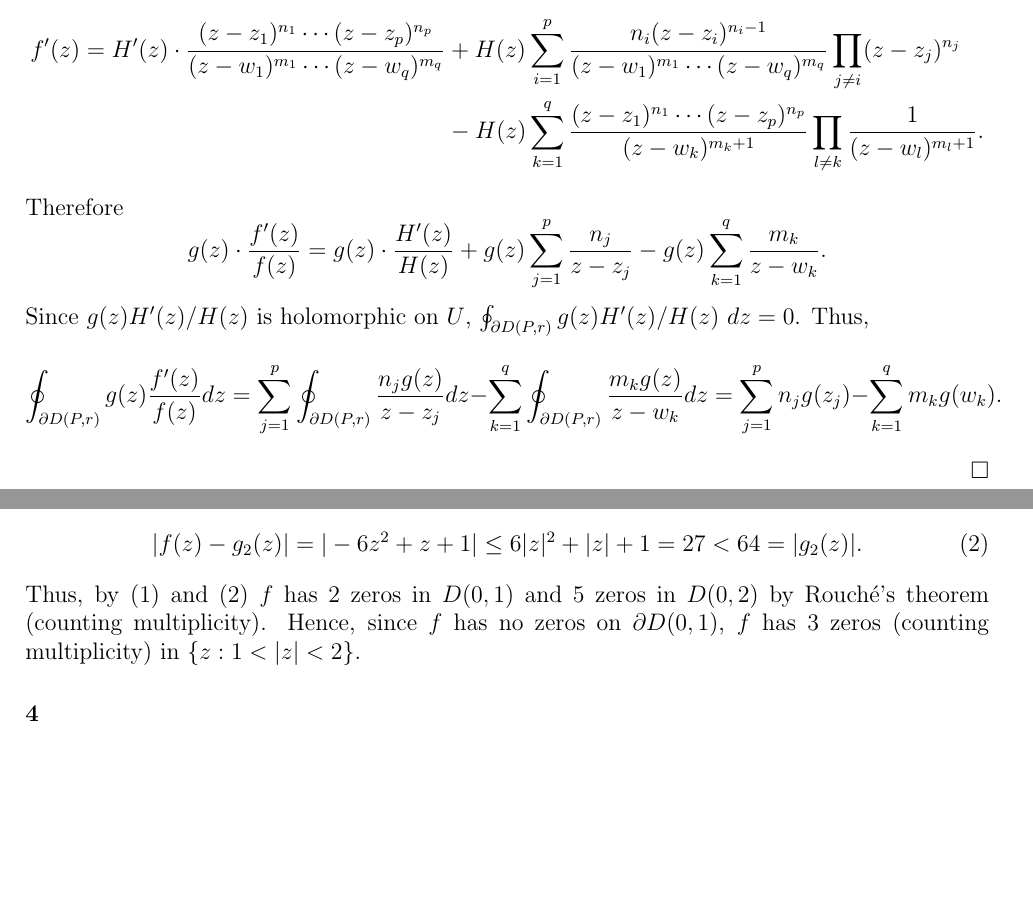
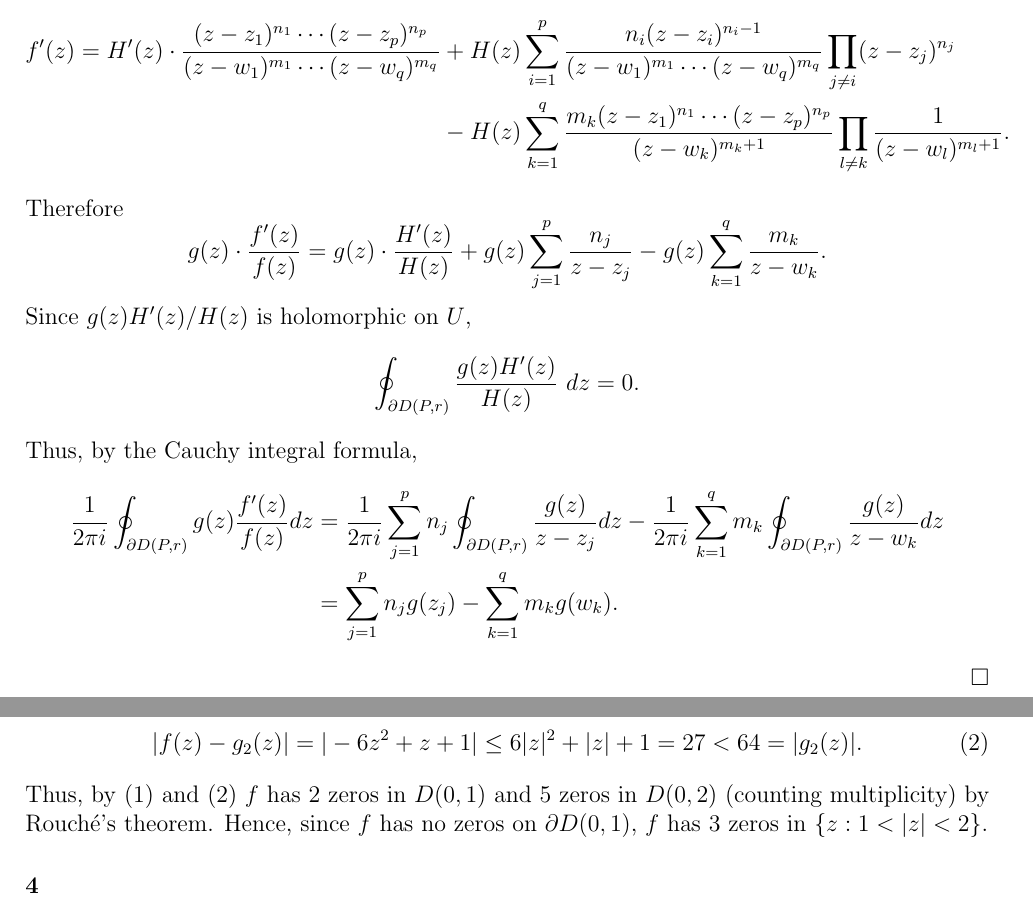
Before and after one commit to epwalsh/coursework, a LaTeX problem sheet (MATH-511/HW05_answers.tex): two parts of pages 1 and 2 of 5, joined at a grey line, cut so that both start at the same text, the shorter picture padded with empty space. Compiled offline with pdfLaTeX.

Commit message:
minor fixes

```diff
--- a/MATH-511/HW05_answers.tex
+++ b/MATH-511/HW05_answers.tex
@@ -66,15 +66,20 @@ $\Diamond$ \emph{Subclaim \theClaimCounter.\theSubClaimCounter}}
   \begin{align*}
     f'(z) = H'(z)\cdot \frac{(z - z_1)^{n_1}\cdots (z - z_p)^{n_p}}{(z - w_1)^{m_1}\cdots (z - w_q)^{m_q}} & +
     H(z)\sum_{i=1}^{p}\frac{n_i(z - z_i)^{n_i-1}}{(z - w_1)^{m_1}\cdots(z-w_q)^{m_q}}\prod_{j\neq i}(z - z_j)^{n_j} \\
-    & - H(z)\sum_{k=1}^{q}\frac{(z-z_1)^{n_1}\cdots(z-z_p)^{n_p}}{(z - w_k)^{m_k + 1}}\prod_{l\neq k}\frac{1}{(z-w_l)^{m_l + 1}}.
+    & - H(z)\sum_{k=1}^{q}\frac{m_k(z-z_1)^{n_1}\cdots(z-z_p)^{n_p}}{(z - w_k)^{m_k + 1}}\prod_{l\neq k}\frac{1}{(z-w_l)^{m_l + 1}}.
   \end{align*}
   Therefore
   \[ g(z)\cdot\frac{f'(z)}{f(z)} = g(z)\cdot\frac{H'(z)}{H(z)} + g(z)\sum_{j=1}^{p}\frac{n_j}{z - z_j} - g(z)\sum_{k=1}^{q}\frac{m_k}{z - w_k}. \]
-  Since $g(z) H'(z) / H(z)$ is holomorphic on $U$, $\oint_{\partial D(P,r)}g(z)H'(z) / H(z)\ dz = 0$. Thus,
+  Since $g(z) H'(z) / H(z)$ is holomorphic on $U$,
   \[
-    \oint_{\partial D(P,r)}g(z)\frac{f'(z)}{f(z)} dz = \sum_{j=1}^{p}\oint_{\partial D(P,r)}\frac{n_j g(z)}{z - z_j}dz -
-    \sum_{k=1}^{q}\oint_{\partial D(P,r)}\frac{m_k g(z)}{z - w_k}dz = \sum_{j=1}^{p}n_{j}g(z_{j}) - \sum_{k=1}^{q}m_{k}g(w_{k}).
+    \oint_{\partial D(P,r)}\frac{g(z)H'(z)}{H(z)}\ dz = 0.
   \]
+  Thus, by the Cauchy integral formula,
+  \begin{align*}
+    \frac{1}{2\pi i}\oint_{\partial D(P,r)}g(z)\frac{f'(z)}{f(z)} dz & = \frac{1}{2\pi i}\sum_{j=1}^{p}n_j \oint_{\partial D(P,r)}\frac{g(z)}{z - z_j}dz -
+    \frac{1}{2\pi i}\sum_{k=1}^{q}m_k \oint_{\partial D(P,r)}\frac{g(z)}{z - w_k}dz \\
+    & = \sum_{j=1}^{p}n_{j}g(z_{j}) - \sum_{k=1}^{q}m_{k}g(w_{k}).
+  \end{align*}
 \end{Proof}
 
 
@@ -103,8 +108,8 @@ Similarly, for $z \in \partial D(0,2)$, we have
   |f(z) - g_2(z)| = |-6z^2 + z + 1| \leq 6|z|^2 + |z| + 1 = 27 < 64 = |g_2(z)|.
   \label{3.2}
 \end{equation}
-Thus, by~\eqref{3.1} and~\eqref{3.2} $f$ has 2 zeros in $D(0,1)$ and 5 zeros in $D(0,2)$ by Rouch\'{e}'s theorem (counting multiplicity). Hence, since
-$f$ has no zeros on $\partial D(0,1)$, $f$ has 3 zeros (counting multiplicity) in $\left\{ z : 1 < |z| < 2 \right\}$.
+Thus, by~\eqref{3.1} and~\eqref{3.2} $f$ has 2 zeros in $D(0,1)$ and 5 zeros in $D(0,2)$ (counting multiplicity) by Rouch\'{e}'s theorem. Hence, since
+$f$ has no zeros on $\partial D(0,1)$, $f$ has 3 zeros in $\left\{ z : 1 < |z| < 2 \right\}$.
 
 
 \subsubsection*{4}
```
Also changed, not shown: MATH-511/HW05_answers.tex (4 more changed lines).
